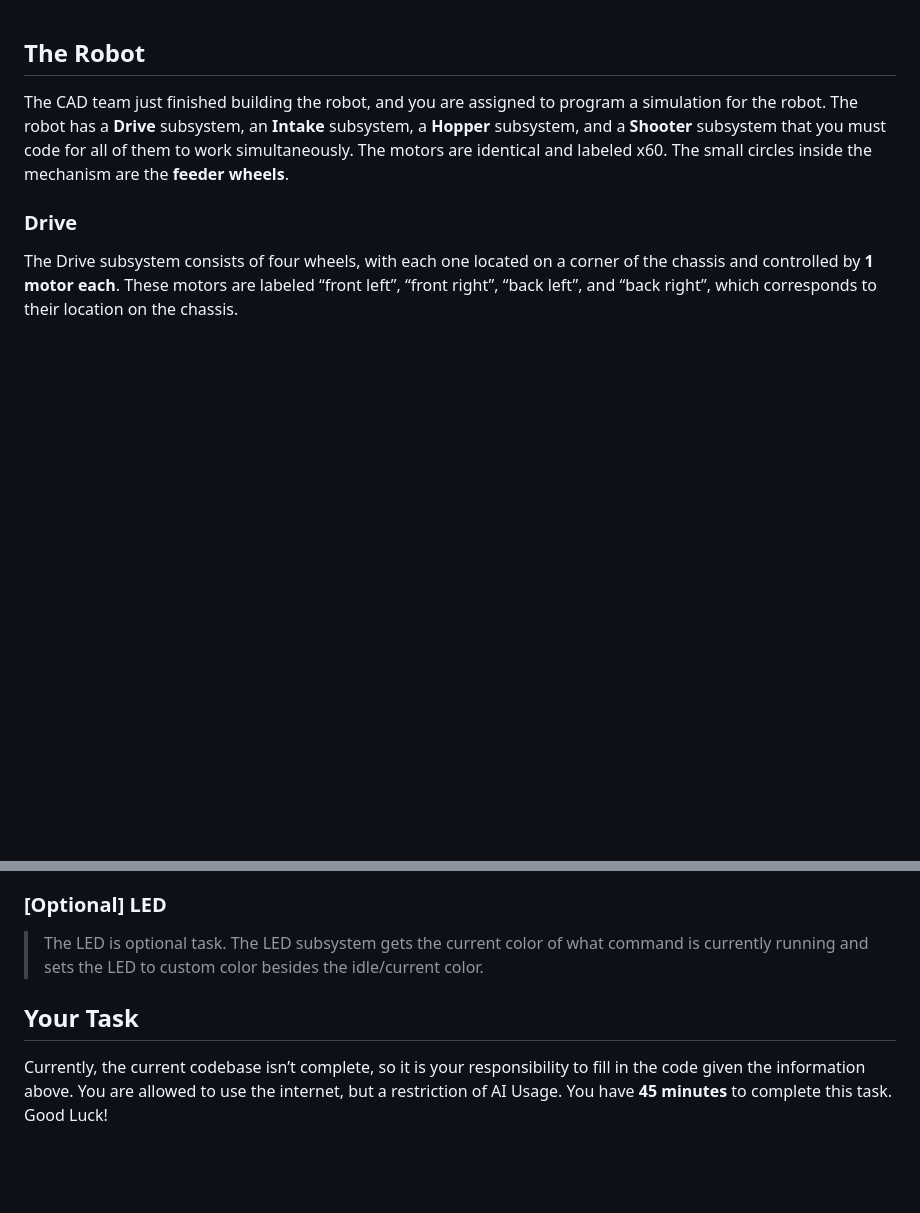
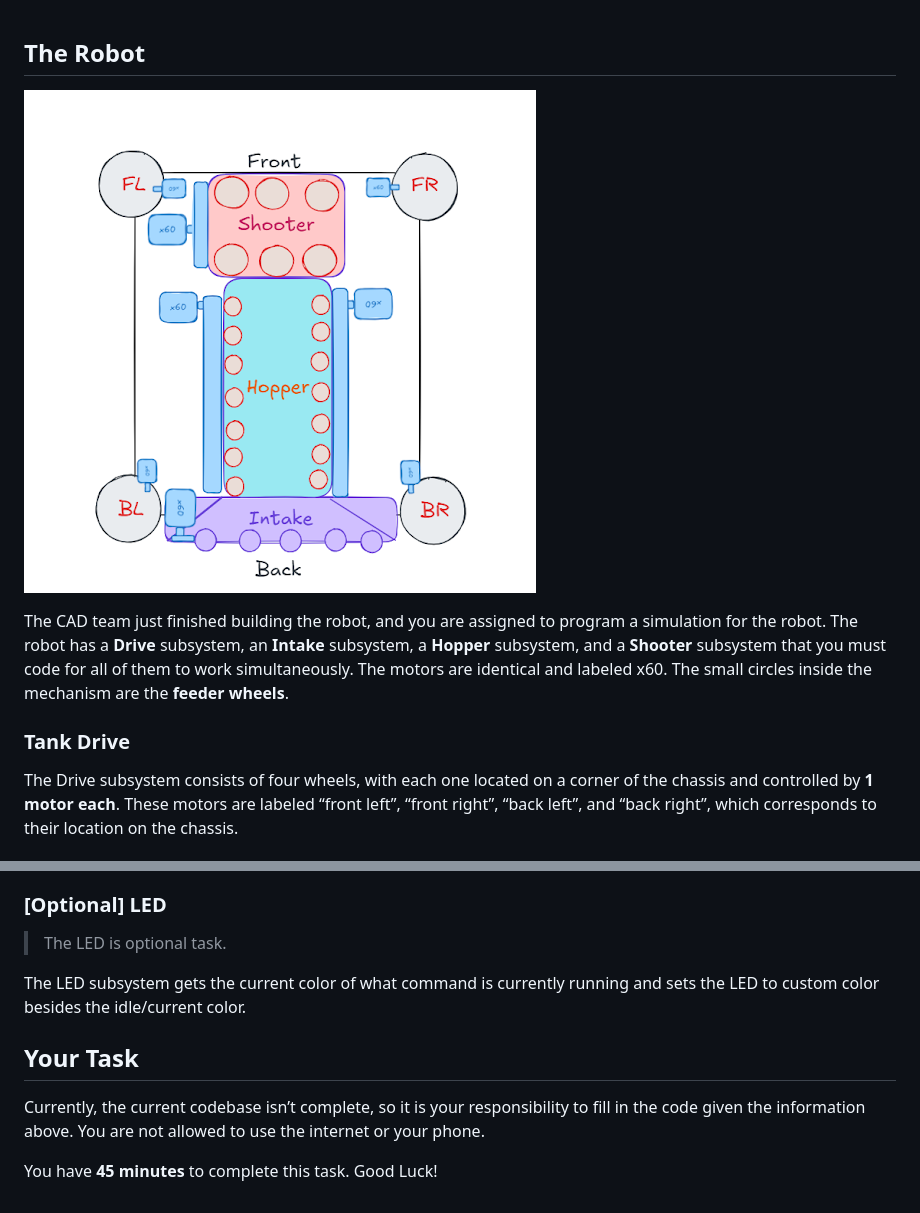
Before and after one commit to Team334/Programming-Tryouts, a Markdown page: README.md, 2 parts joined by grey strips. Rendered like a GitHub page; pictures changed too: robot.png (added); blank space fills up the shorter version.

```diff
--- a/README.md
+++ b/README.md
@@ -1,8 +1,10 @@
 ## The Robot
+
+![Robot](robot.png)
 
 The CAD team just finished building the robot, and you are assigned to program a simulation for the robot. The robot has a **Drive** subsystem, an **Intake** subsystem, a **Hopper** subsystem, and a **Shooter** subsystem that you must code for all of them to work simultaneously. The motors are identical and labeled x60. The small circles inside the mechanism are the **feeder wheels**.
 
-### Drive
+### Tank Drive
 
 The Drive subsystem consists of four wheels, with each one located on a corner of the chassis and controlled by **1 motor each**. These motors are labeled “front left”, “front right”, “back left”, and “back right”, which corresponds to their location on the chassis.
 
@@ -21,8 +23,11 @@ The Shooter subsystem is **located on the front of the robot**, and consists of
 ### [Optional] LED
 
 > The LED is optional task.
+
 The LED subsystem gets the current color of what command is currently running and sets the LED to custom color besides the idle/current color.
 
 ## Your Task
 
-Currently, the current codebase isn’t complete, so it is your responsibility to fill in the code given the information above. You are allowed to use the internet, but a restriction of AI Usage. You have **45 minutes** to complete this task. Good Luck!
+Currently, the current codebase isn’t complete, so it is your responsibility to fill in the code given the information above. You are not allowed to use the internet or your phone.
+
+You have **45 minutes** to complete this task. Good Luck!
```
Also changed, not shown: Commands.md (+3 -9 lines), 8 other files.
